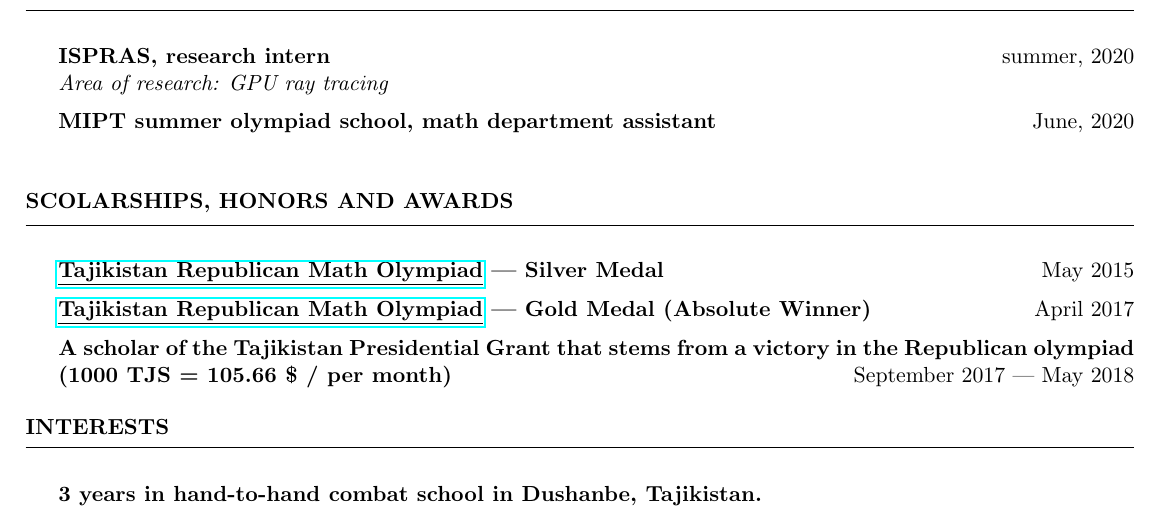
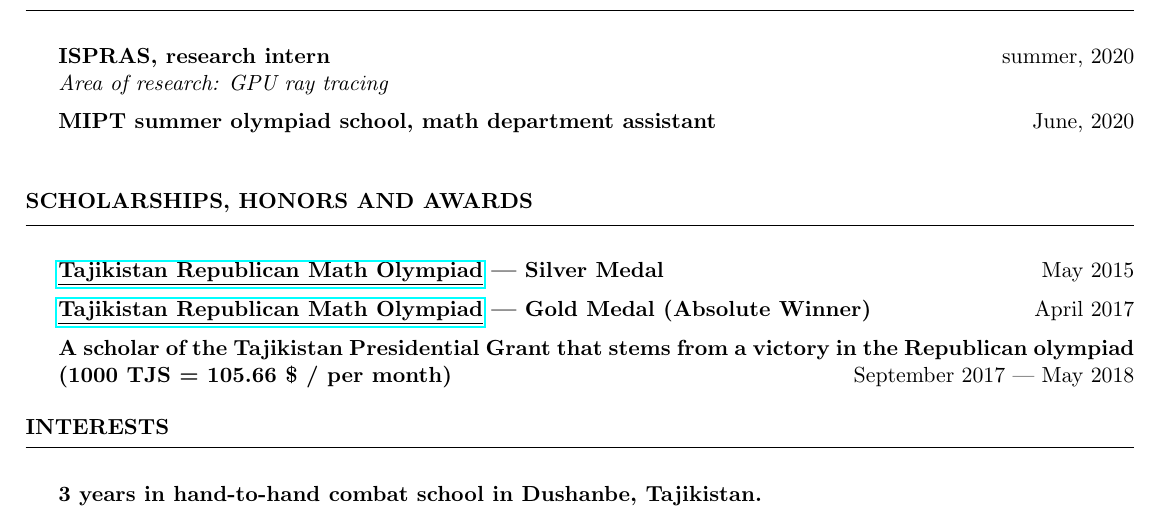
Before and after one commit to s1td1kov/CV, a LaTeX CV (CV.tex): part of the page, cut so that both start at the same text. Compiled offline with pdfLaTeX.

Commit message:
Update CV.tex

```diff
--- a/CV.tex
+++ b/CV.tex
@@ -68,7 +68,7 @@ Operating Systems & Mac OS, Microsoft Windows \\
 \textit{}
 \end{rSection}
 
-\begin{rSection}{Scolarships, Honors and Awards} \itemsep -1pt {}
+\begin{rSection}{Scholarships, Honors and Awards} \itemsep -1pt {}
 
 \item \textbf{\href{http://mri.tj/?page_id=124}{\underline{Tajikistan Republican Math Olympiad}} --- Silver Medal} \hfill May 2015
 \item \textbf{\href{http://mri.tj/?page_id=124}{\underline{Tajikistan Republican Math Olympiad}} --- Gold Medal (Absolute Winner)} \hfill April 2017
```
